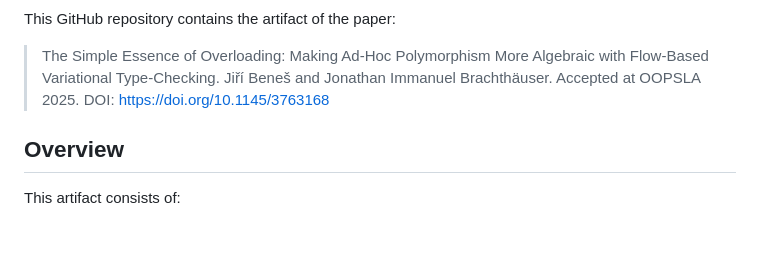
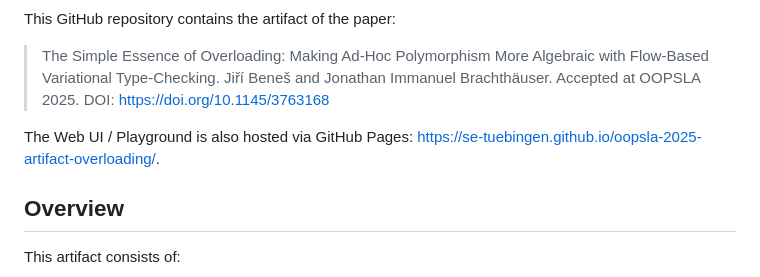
Before and after one commit to se-tuebingen/oopsla-2025-artifact-overloading, a Markdown page: README.md, the part around one of its changes. Rendered like a GitHub page; blank space fills up the shorter version.

Commit message:
Add Zenodo badge & link to GitHub Pages to README

```diff
--- a/README.md
+++ b/README.md
@@ -8,6 +10,8 @@ This GitHub repository contains the artifact of the paper:
 > Jiří Beneš and Jonathan Immanuel Brachthäuser.
 > Accepted at OOPSLA 2025.
 > DOI: https://doi.org/10.1145/3763168
+
+The Web UI / Playground is also hosted via GitHub Pages: <https://se-tuebingen.github.io/oopsla-2025-artifact-overloading/>.
 
 ## Overview
 
```
Also changed, not shown: other parts of README.md (+3 -1 lines).
